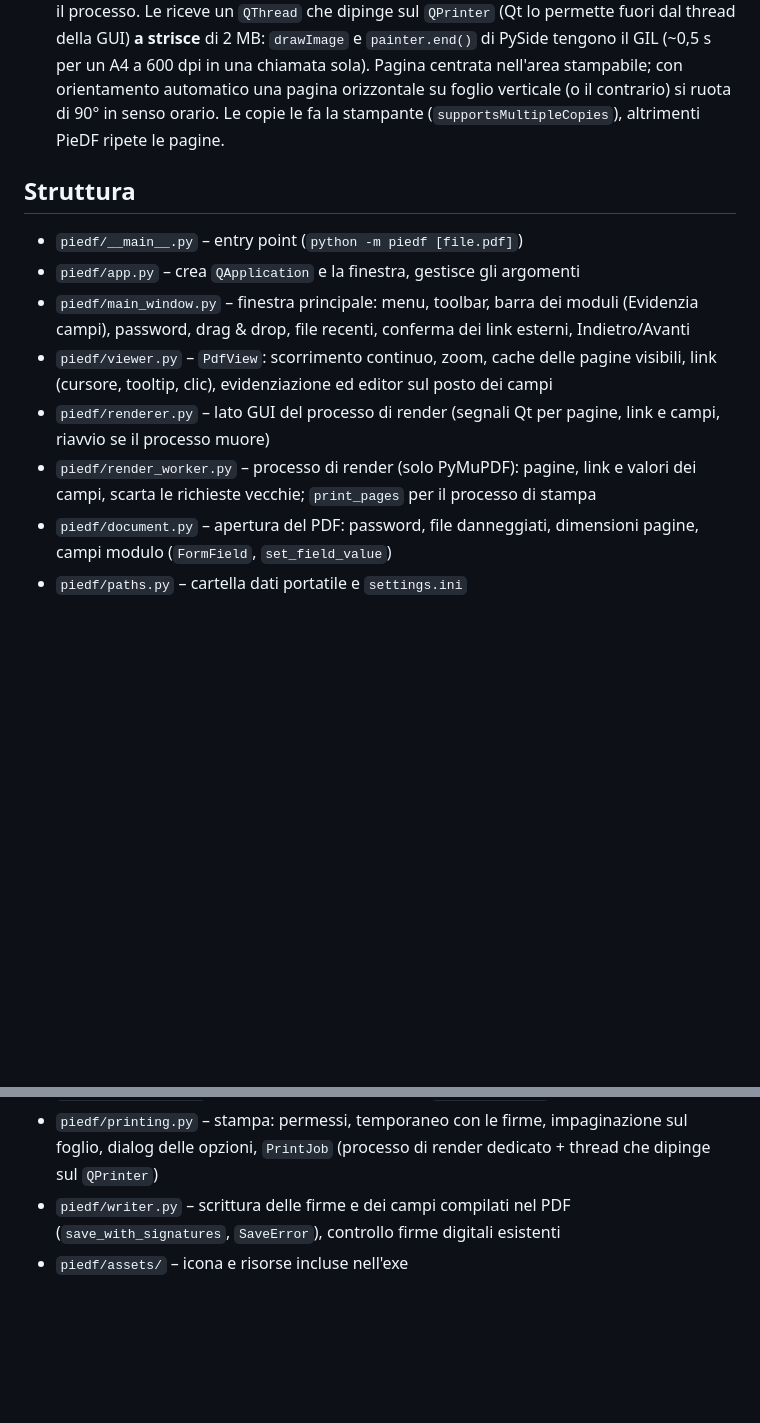
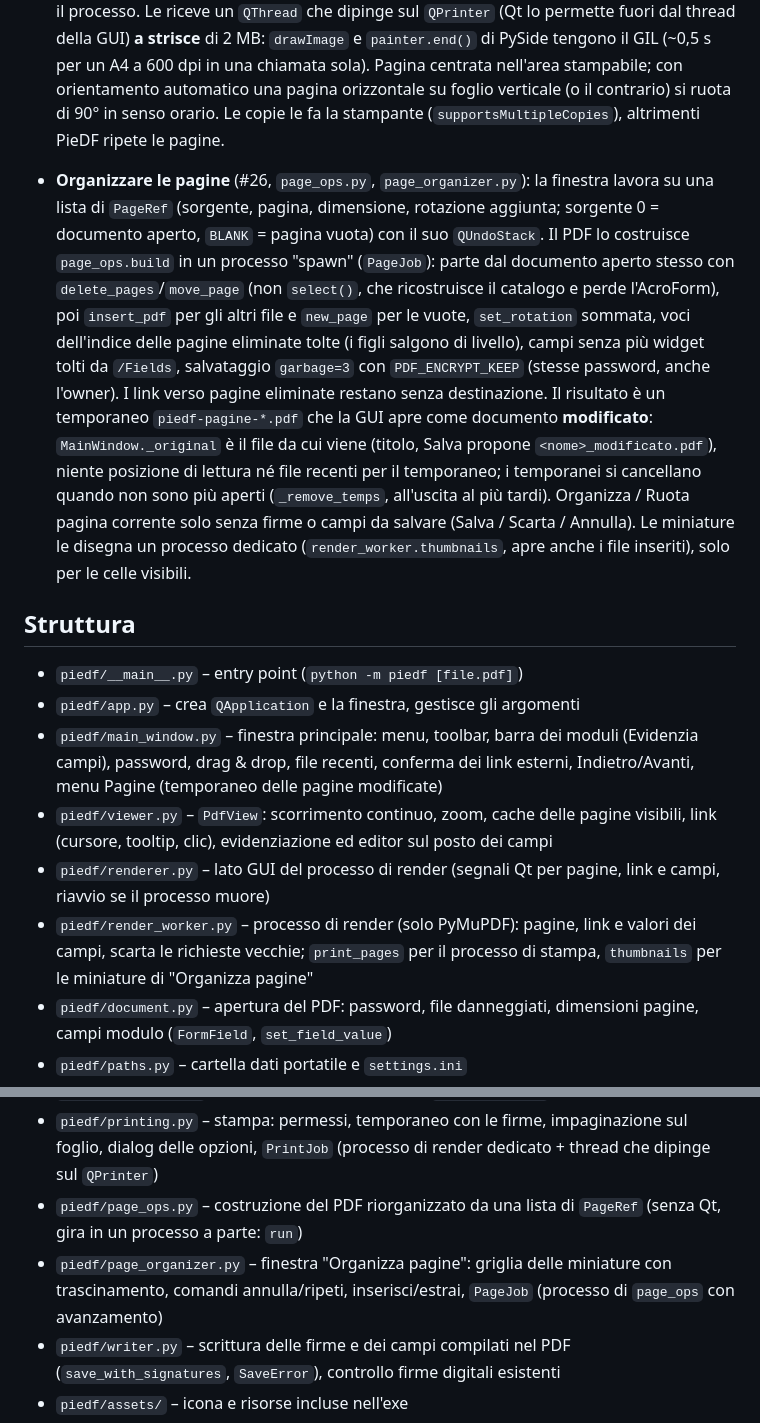
Before and after one commit to dellaluca/PieDF, a Markdown page: CLAUDE.md, 2 parts joined by grey strips. Drawn GitHub-style; blank space fills up the shorter version.

Commit message:
CLAUDE.md: organizzare le pagine
Co-Authored-By: Claude Opus 5.5 <noreply@anthropic.com>

```diff
--- a/CLAUDE.md
+++ b/CLAUDE.md
@@ -22,14 +22,16 @@ Lettore PDF desktop leggero e portatile con firma visiva stile Acrobat "Firma".
 - **Moduli PDF** (`forms.py`, `document.FormField`): i campi si leggono in `open_document` (con XFA nessun campo, solo il messaggio). Rettangolo "come si vede" = `widget.rect * page.rotation_matrix`, lo stesso spazio di `Placement.rect`. Valori sempre testo: caselle e radio = stato acceso o `"Off"`, per i radio il valore è del gruppo (`FormField.group` = xref del campo padre; i widget dello stesso gruppo cambiano insieme). `FormValues` usa lo **stesso `QUndoStack`** di `Placements` (un passo per ogni modifica confermata). Aspetto vero senza salvare: il messaggio `("field", gen, page, xref, value)` cambia il documento **in memoria** del processo di render, che risponde `("field", gen, page)`; la vista marca vecchio il render della pagina e lo richiede (i valori si rimandano se il processo riapre il file). `document.set_field_value` (usato da worker e `writer.py`) passa da `pdf_set_field_value` di MuPDF e non da `Widget.update()`, che riscriverebbe il font del campo con Helvetica; caselle e radio cambiano `/AS` dei widget e `/V` del campo. Il clic su un campo compilabile ha la precedenza sulle firme piazzate (non sulle maniglie della firma selezionata né durante il posizionamento); campi firma, pulsanti e sola lettura si ignorano, anche col Tab.
 - **Stampa** (#25, `printing.py`): si stampa quello che si vede. Con firme non salvate si scrivono con `save_with_signatures` in un temporaneo (`tempfile`, cancellato a fine stampa, anche se annullata o all'uscita), altrimenti si stampa il file aperto. Senza `PDF_PERM_PRINT` nei permessi non si stampa. Prima del `QPrintDialog` (nativo su Windows, non estendibile) un piccolo dialog PieDF chiede Adatta alla pagina / Dimensione reale e Orientamento automatico; scelte e stampante in `settings.ini` (`print/…`). Le pagine le disegna un **secondo processo di render** (`render_worker.print_pages`) alla risoluzione della stampante (massimo 600 dpi), al massimo 2 pagine non confermate (`PRINT_AHEAD`); annullare chiude il processo. Le riceve un `QThread` che dipinge sul `QPrinter` (Qt lo permette fuori dal thread della GUI) **a strisce** di 2 MB: `drawImage` e `painter.end()` di PySide tengono il GIL (~0,5 s per un A4 a 600 dpi in una chiamata sola). Pagina centrata nell'area stampabile; con orientamento automatico una pagina orizzontale su foglio verticale (o il contrario) si ruota di 90° in senso orario. Le copie le fa la stampante (`supportsMultipleCopies`), altrimenti PieDF ripete le pagine.
 
+- **Organizzare le pagine** (#26, `page_ops.py`, `page_organizer.py`): la finestra lavora su una lista di `PageRef` (sorgente, pagina, dimensione, rotazione aggiunta; sorgente 0 = documento aperto, `BLANK` = pagina vuota) con il suo `QUndoStack`. Il PDF lo costruisce `page_ops.build` in un processo "spawn" (`PageJob`): parte dal documento aperto stesso con `delete_pages`/`move_page` (non `select()`, che ricostruisce il catalogo e perde l'AcroForm), poi `insert_pdf` per gli altri file e `new_page` per le vuote, `set_rotation` sommata, voci dell'indice delle pagine eliminate tolte (i figli salgono di livello), campi senza più widget tolti da `/Fields`, salvataggio `garbage=3` con `PDF_ENCRYPT_KEEP` (stesse password, anche l'owner). I link verso pagine eliminate restano senza destinazione. Il risultato è un temporaneo `piedf-pagine-*.pdf` che la GUI apre come documento **modificato**: `MainWindow._original` è il file da cui viene (titolo, Salva propone `<nome>_modificato.pdf`), niente posizione di lettura né file recenti per il temporaneo; i temporanei si cancellano quando non sono più aperti (`_remove_temps`, all'uscita al più tardi). Organizza / Ruota pagina corrente solo senza firme o campi da salvare (Salva / Scarta / Annulla). Le miniature le disegna un processo dedicato (`render_worker.thumbnails`, apre anche i file inseriti), solo per le celle visibili.
+
 ## Struttura
 
 - `piedf/__main__.py` – entry point (`python -m piedf [file.pdf]`)
 - `piedf/app.py` – crea `QApplication` e la finestra, gestisce gli argomenti
-- `piedf/main_window.py` – finestra principale: menu, toolbar, barra dei moduli (Evidenzia campi), password, drag & drop, file recenti, conferma dei link esterni, Indietro/Avanti
+- `piedf/main_window.py` – finestra principale: menu, toolbar, barra dei moduli (Evidenzia campi), password, drag & drop, file recenti, conferma dei link esterni, Indietro/Avanti, menu Pagine (temporaneo delle pagine modificate)
 - `piedf/viewer.py` – `PdfView`: scorrimento continuo, zoom, cache delle pagine visibili, link (cursore, tooltip, clic), evidenziazione ed editor sul posto dei campi
 - `piedf/renderer.py` – lato GUI del processo di render (segnali Qt per pagine, link e campi, riavvio se il processo muore)
-- `piedf/render_worker.py` – processo di render (solo PyMuPDF): pagine, link e valori dei campi, scarta le richieste vecchie; `print_pages` per il processo di stampa
+- `piedf/render_worker.py` – processo di render (solo PyMuPDF): pagine, link e valori dei campi, scarta le richieste vecchie; `print_pages` per il processo di stampa, `thumbnails` per le miniature di "Organizza pagine"
 - `piedf/document.py` – apertura del PDF: password, file danneggiati, dimensioni pagine, campi modulo (`FormField`, `set_field_value`)
 - `piedf/paths.py` – cartella dati portatile e `settings.ini`
 - `piedf/signatures.py` – archivio firme (`<dati>/firme/*.png`, tipo nel prefisso `firma_` / `iniziali_`) e trattamento immagini (sfondo trasparente, ritaglio)
@@ -39,6 +41,8 @@ Lettore PDF desktop leggero e portatile con firma visiva stile Acrobat "Firma".
 - `piedf/placements.py` – firme piazzate sul documento (`Placement`, `Placements`), comandi annulla/ripeti, dimensione predefinita
 - `piedf/positions.py` – posizione di lettura per file (`posizioni.json`, senza Qt)
 - `piedf/printing.py` – stampa: permessi, temporaneo con le firme, impaginazione sul foglio, dialog delle opzioni, `PrintJob` (processo di render dedicato + thread che dipinge sul `QPrinter`)
+- `piedf/page_ops.py` – costruzione del PDF riorganizzato da una lista di `PageRef` (senza Qt, gira in un processo a parte: `run`)
+- `piedf/page_organizer.py` – finestra "Organizza pagine": griglia delle miniature con trascinamento, comandi annulla/ripeti, inserisci/estrai, `PageJob` (processo di `page_ops` con avanzamento)
 - `piedf/writer.py` – scrittura delle firme e dei campi compilati nel PDF (`save_with_signatures`, `SaveError`), controllo firme digitali esistenti
 - `piedf/assets/` – icona e risorse incluse nell'exe
 - `piedf.spec` – spec di PyInstaller (onedir; `-- --onefile` per il confronto), esclusioni, icona, informazioni di versione
```
